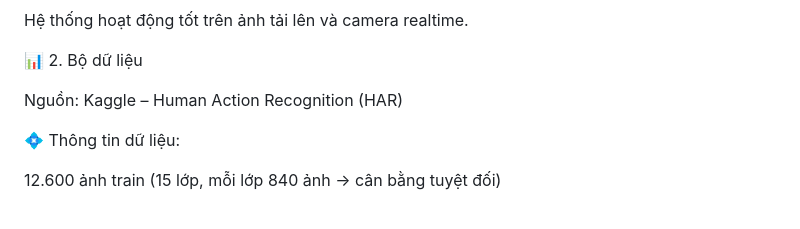
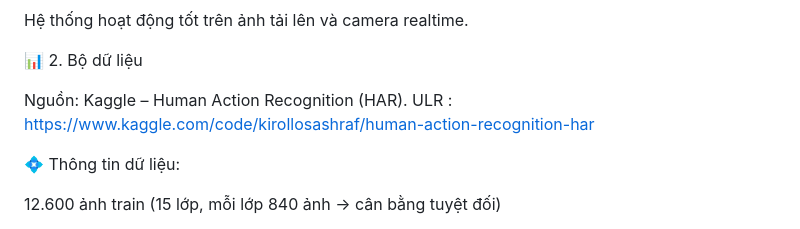
Before and after one commit to vanviet22/Human-Activity-Recognition-HAR, a Markdown page: README.md, the part around the change. Rendered like a GitHub page.

```diff
--- a/README.md
+++ b/README.md
@@ -18,7 +18,7 @@ Hệ thống hoạt động tốt trên ảnh tải lên và camera realtime.
 
 📊 2. Bộ dữ liệu
 
-Nguồn: Kaggle – Human Action Recognition (HAR)
+Nguồn: Kaggle – Human Action Recognition (HAR). ULR : https://www.kaggle.com/code/kirollosashraf/human-action-recognition-har
 
 💠 Thông tin dữ liệu:
 
```
